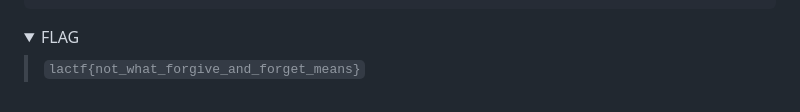
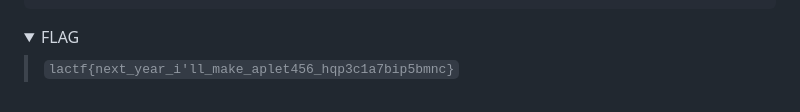
Before and after one commit to nopedawn/CTF, a Markdown page: LACTF24/aplet321/README.md, the part around the change. Drawn GitHub-style; folded sections open.

```diff
--- a/LACTF24/aplet321/README.md
+++ b/LACTF24/aplet321/README.md
@@ -119,6 +119,6 @@ $
 <details>
   <summary>FLAG</summary>
 
-  > `lactf{not_what_forgive_and_forget_means}`
+  > `lactf{next_year_i'll_make_aplet456_hqp3c1a7bip5bmnc}`
 
 </details>
```
